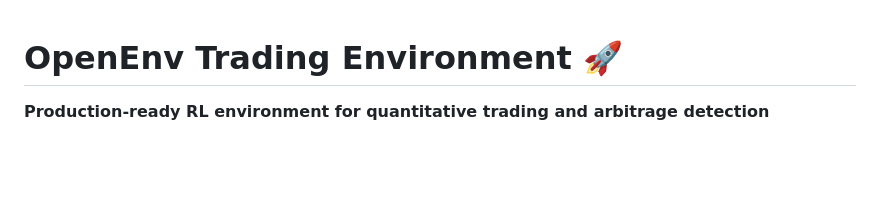
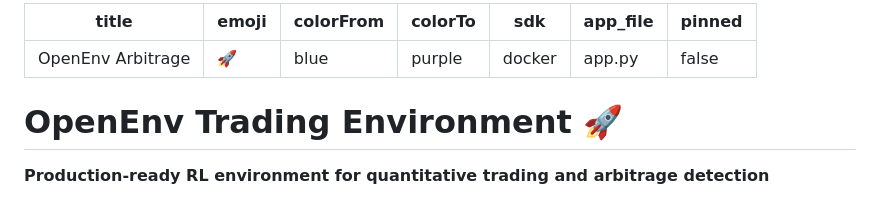
Before and after one commit to Nagasiv-cyber/openev, a Markdown page: README.md, the part around the change. Drawn GitHub-style; blank space fills up the shorter version.

Commit message:
fix: add hugging face space config metadata to README.md

```diff
--- a/README.md
+++ b/README.md
@@ -1,3 +1,13 @@
+---
+title: OpenEnv Arbitrage
+emoji: 🚀
+colorFrom: blue
+colorTo: purple
+sdk: docker
+app_file: app.py
+pinned: false
+---
+
 # OpenEnv Trading Environment 🚀
 
 **Production-ready RL environment for quantitative trading and arbitrage detection**
```
